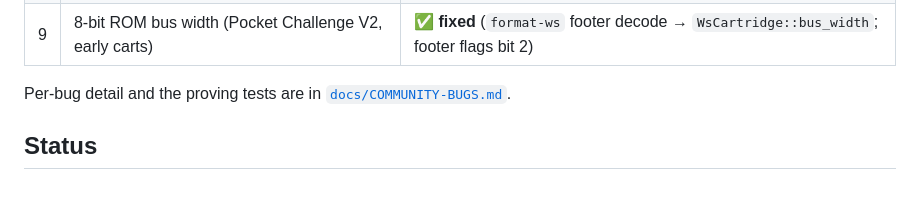
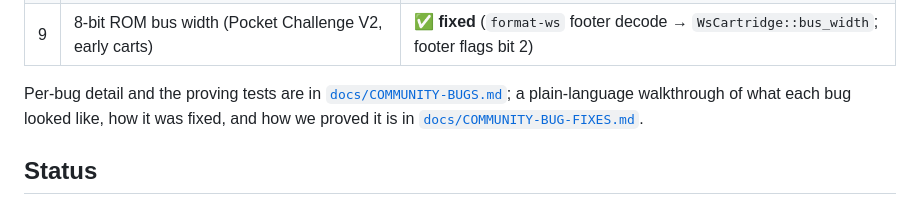
Before and after one commit to PandaCatz/PandaDebugging, a Markdown page: README.md, the part around the change. Drawn GitHub-style.

Commit message:
docs: plain-language walkthrough of the community-bug fixes (what, how, tools)

```diff
--- a/README.md
+++ b/README.md
@@ -39,7 +39,9 @@ audit corrected several (see the ledger's *Audit-corrected* notes).
 | 9 | 8-bit ROM bus width (Pocket Challenge V2, early carts) | ✅ **fixed** (`format-ws` footer decode → `WsCartridge::bus_width`; footer flags bit 2) |
 
 Per-bug detail and the proving tests are in
-[`docs/COMMUNITY-BUGS.md`](docs/COMMUNITY-BUGS.md).
+[`docs/COMMUNITY-BUGS.md`](docs/COMMUNITY-BUGS.md); a plain-language walkthrough of
+what each bug looked like, how it was fixed, and how we proved it is in
+[`docs/COMMUNITY-BUG-FIXES.md`](docs/COMMUNITY-BUG-FIXES.md).
 
 ## Status
 
```
Also changed, not shown: docs/COMMUNITY-BUG-FIXES.md (added, +277 -0 lines), docs/COMMUNITY-BUGS.md (+4 -0 lines).
